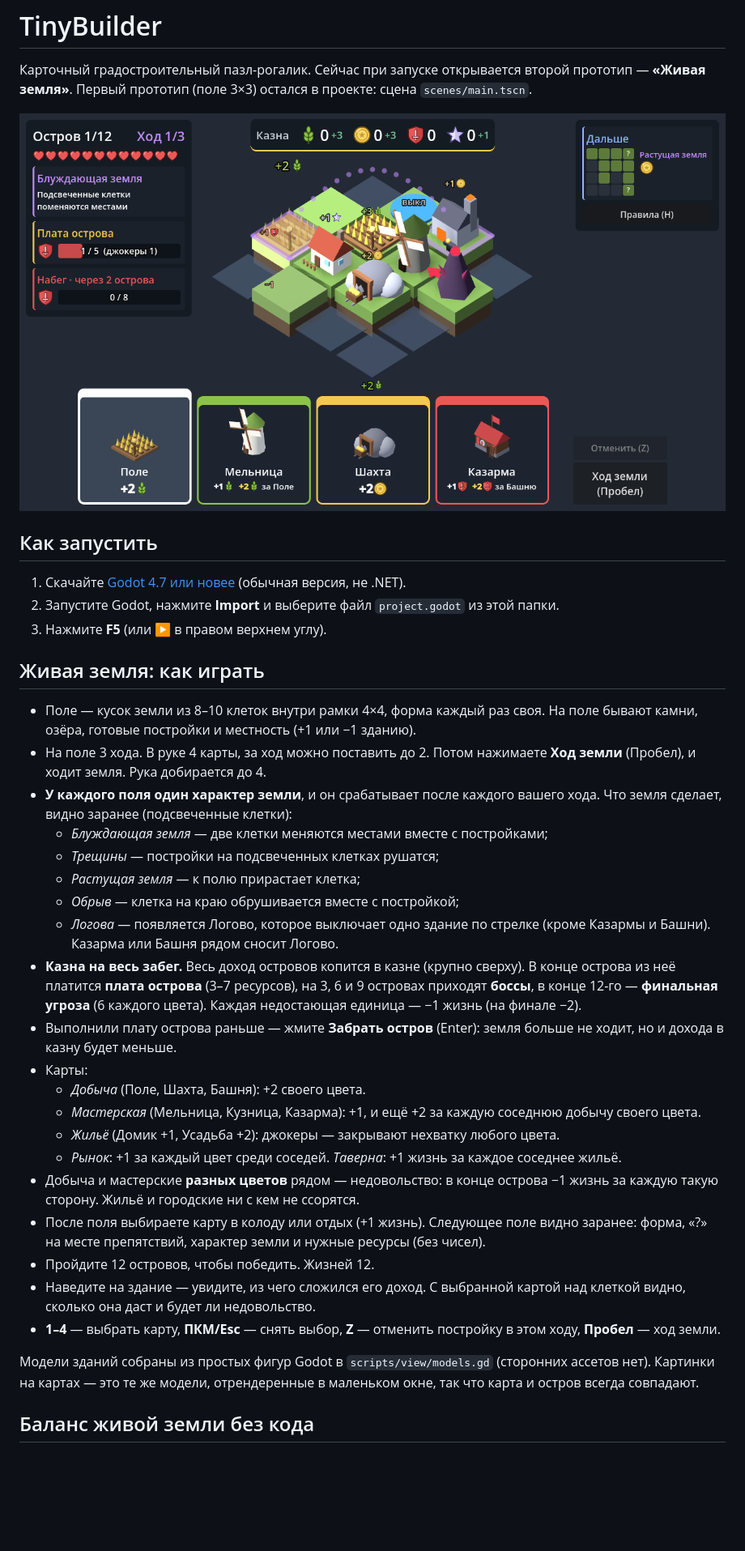
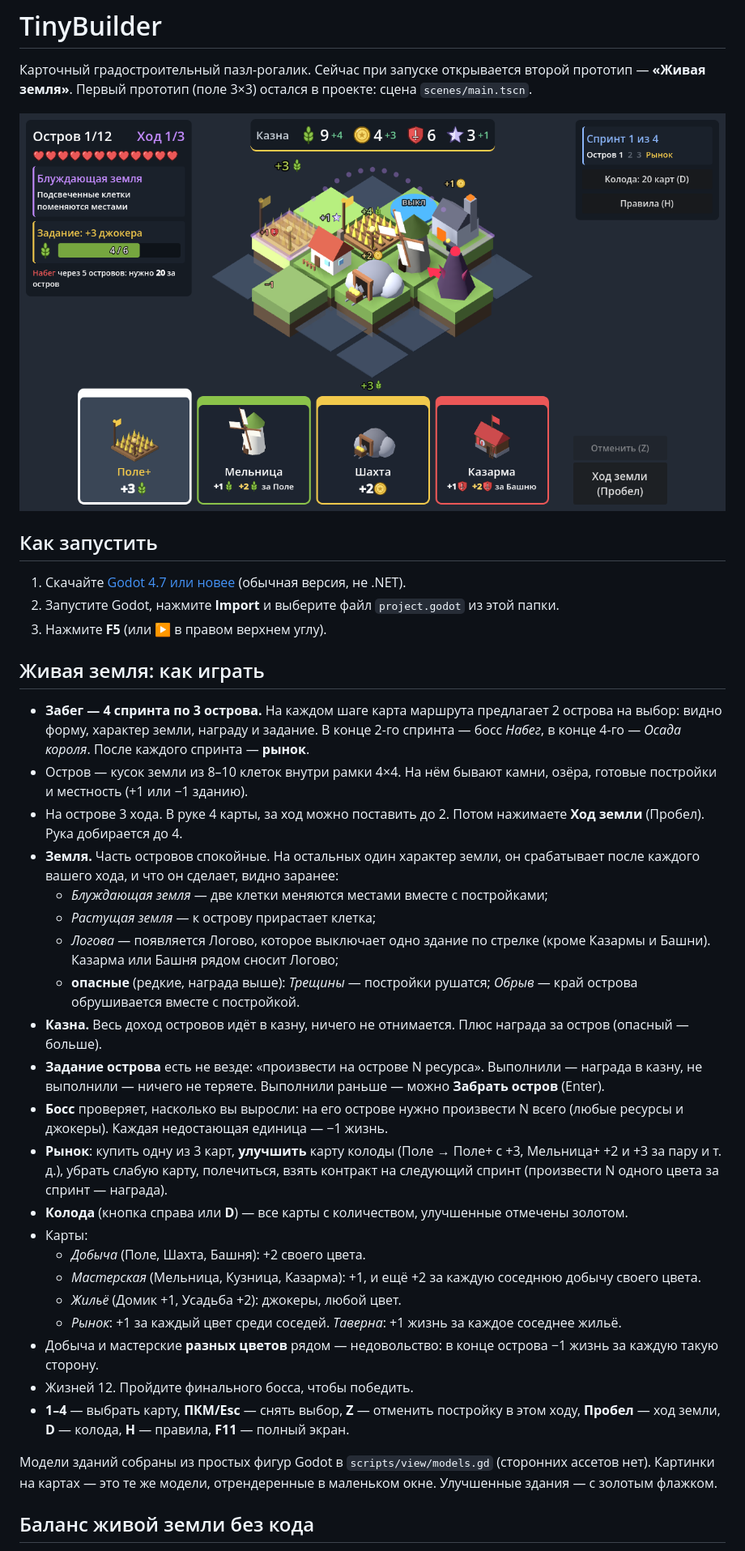
Before and after one commit to Klenart064/TinyBuilder, a Markdown page: README.md, the part around one of its changes. Shown at 81% size. GitHub-like rendering; pictures changed too: docs/land_screenshot.png; blank space fills up the shorter version.

Commit message:
Живая земля: спринты с выбором маршрута, рынок с улучшением карт, колода
- Забег: 4 спринта по 3 острова, на каждом шаге выбор из 2 островов
- Плата за остров убрана: весь доход идёт в казну, тратится на рынке
- Земля реже: часть островов спокойные; Трещины и Обрыв — редкие опасные с большей наградой
- Задания не на каждом острове, видны на карте, дают награду
- Боссы (Набег, Осада короля) проверяют общий доход острова
- Рынок: покупка карт, улучшение отдельных карт (Поле -> Поле+), удаление, лечение, контракт на спринт
- Экран колоды (D), числа карт и улучшений в data/land/cards.json

Co-Authored-By: Claude Opus 5.5 <noreply@anthropic.com>
Claude-Session: https://claude.ai/code/session_01GWFi4cmEzcqoLhgq4Ji4Ad

```diff
--- a/README.md
+++ b/README.md
@@ -12,28 +12,29 @@
 
 ## Живая земля: как играть
 
-- Поле — кусок земли из 8–10 клеток внутри рамки 4×4, форма каждый раз своя. На поле бывают камни, озёра, готовые постройки и местность (+1 или −1 зданию).
-- На поле 3 хода. В руке 4 карты, за ход можно поставить до 2. Потом нажимаете **Ход земли** (Пробел), и ходит земля. Рука добирается до 4.
-- **У каждого поля один характер земли**, и он срабатывает после каждого вашего хода. Что земля сделает, видно заранее (подсвеченные клетки):
+- **Забег — 4 спринта по 3 острова.** На каждом шаге карта маршрута предлагает 2 острова на выбор: видно форму, характер земли, награду и задание. В конце 2-го спринта — босс *Набег*, в конце 4-го — *Осада короля*. После каждого спринта — **рынок**.
+- Остров — кусок земли из 8–10 клеток внутри рамки 4×4. На нём бывают камни, озёра, готовые постройки и местность (+1 или −1 зданию).
+- На острове 3 хода. В руке 4 карты, за ход можно поставить до 2. Потом нажимаете **Ход земли** (Пробел). Рука добирается до 4.
+- **Земля.** Часть островов спокойные. На остальных один характер земли, он срабатывает после каждого вашего хода, и что он сделает, видно заранее:
   - *Блуждающая земля* — две клетки меняются местами вместе с постройками;
-  - *Трещины* — постройки на подсвеченных клетках рушатся;
-  - *Растущая земля* — к полю прирастает клетка;
-  - *Обрыв* — клетка на краю обрушивается вместе с постройкой;
-  - *Логова* — появляется Логово, которое выключает одно здание по стрелке (кроме Казармы и Башни). Казарма или Башня рядом сносит Логово.
-- **Казна на весь забег.** Весь доход островов копится в казне (крупно сверху). В конце острова из неё платится **плата острова** (3–7 ресурсов), на 3, 6 и 9 островах приходят **боссы**, в конце 12-го — **финальная угроза** (6 каждого цвета). Каждая недостающая единица — −1 жизнь (на финале −2).
-- Выполнили плату острова раньше — жмите **Забрать остров** (Enter): земля больше не ходит, но и дохода в казну будет меньше.
+  - *Растущая земля* — к острову прирастает клетка;
+  - *Логова* — появляется Логово, которое выключает одно здание по стрелке (кроме Казармы и Башни). Казарма или Башня рядом сносит Логово;
+  - **опасные** (редкие, награда выше): *Трещины* — постройки рушатся; *Обрыв* — край острова обрушивается вместе с постройкой.
+- **Казна.** Весь доход островов идёт в казну, ничего не отнимается. Плюс награда за остров (опасный — больше).
+- **Задание острова** есть не везде: «произвести на острове N ресурса». Выполнили — награда в казну, не выполнили — ничего не теряете. Выполнили раньше — можно **Забрать остров** (Enter).
+- **Босс** проверяет, насколько вы выросли: на его острове нужно произвести N всего (любые ресурсы и джокеры). Каждая недостающая единица — −1 жизнь.
+- **Рынок**: купить одну из 3 карт, **улучшить** карту колоды (Поле → Поле+ с +3, Мельница+ +2 и +3 за пару и т. д.), убрать слабую карту, полечиться, взять контракт на следующий спринт (произвести N одного цвета за спринт — награда).
+- **Колода** (кнопка справа или **D**) — все карты с количеством, улучшенные отмечены золотом.
 - Карты:
   - *Добыча* (Поле, Шахта, Башня): +2 своего цвета.
   - *Мастерская* (Мельница, Кузница, Казарма): +1, и ещё +2 за каждую соседнюю добычу своего цвета.
-  - *Жильё* (Домик +1, Усадьба +2): джокеры — закрывают нехватку любого цвета.
+  - *Жильё* (Домик +1, Усадьба +2): джокеры, любой цвет.
   - *Рынок*: +1 за каждый цвет среди соседей. *Таверна*: +1 жизнь за каждое соседнее жильё.
-- Добыча и мастерские **разных цветов** рядом — недовольство: в конце острова −1 жизнь за каждую такую сторону. Жильё и городские ни с кем не ссорятся.
-- После поля выбираете карту в колоду или отдых (+1 жизнь). Следующее поле видно заранее: форма, «?» на месте препятствий, характер земли и нужные ресурсы (без чисел).
-- Пройдите 12 островов, чтобы победить. Жизней 12.
-- Наведите на здание — увидите, из чего сложился его доход. С выбранной картой над клеткой видно, сколько она даст и будет ли недовольство.
-- **1–4** — выбрать карту, **ПКМ/Esc** — снять выбор, **Z** — отменить постройку в этом ходу, **Пробел** — ход земли.
+- Добыча и мастерские **разных цветов** рядом — недовольство: в конце острова −1 жизнь за каждую такую сторону.
+- Жизней 12. Пройдите финального босса, чтобы победить.
+- **1–4** — выбрать карту, **ПКМ/Esc** — снять выбор, **Z** — отменить постройку в этом ходу, **Пробел** — ход земли, **D** — колода, **H** — правила, **F11** — полный экран.
 
-Модели зданий собраны из простых фигур Godot в `scripts/view/models.gd` (сторонних ассетов нет). Картинки на картах — это те же модели, отрендеренные в маленьком окне, так что карта и остров всегда совпадают.
+Модели зданий собраны из простых фигур Godot в `scripts/view/models.gd` (сторонних ассетов нет). Картинки на картах — это те же модели, отрендеренные в маленьком окне. Улучшенные здания — с золотым флажком.
 
 ## Баланс живой земли без кода
 
```
Also changed, not shown: other parts of README.md (+3 -3 lines), 13 other files.
